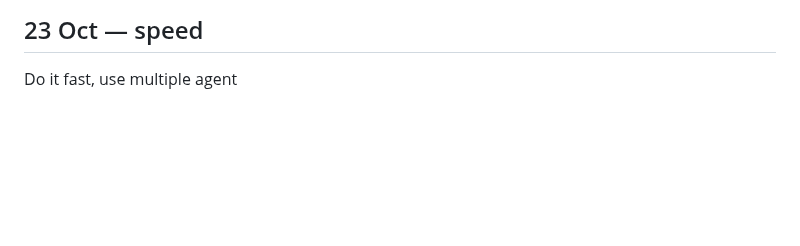
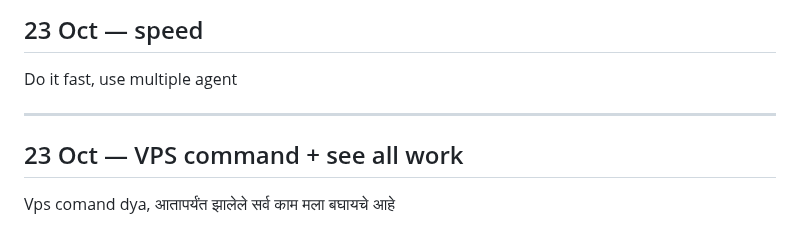
Before and after one commit to abhishekwasu-hue/Trade, a Markdown page: docs/owner-orders/INBOX.md, the part around the change. Rendered like a GitHub page; blank space fills up the shorter version.

Commit message:
owner-orders INBOX: VPS command + see all work (verbatim)
Co-Authored-By: Claude Opus 5.5 <noreply@anthropic.com>
Claude-Session: https://claude.ai/code/session_01SAANNX9seCAR6dAfBBfkeJ

```diff
--- a/docs/owner-orders/INBOX.md
+++ b/docs/owner-orders/INBOX.md
@@ -714,3 +714,7 @@ Merge and continue
 ---
 ## 23 Oct — speed
 Do it fast, use multiple agent
+
+---
+## 23 Oct — VPS command + see all work
+Vps comand dya, आतापर्यंत झालेले सर्व काम मला बघायचे आहे
```
